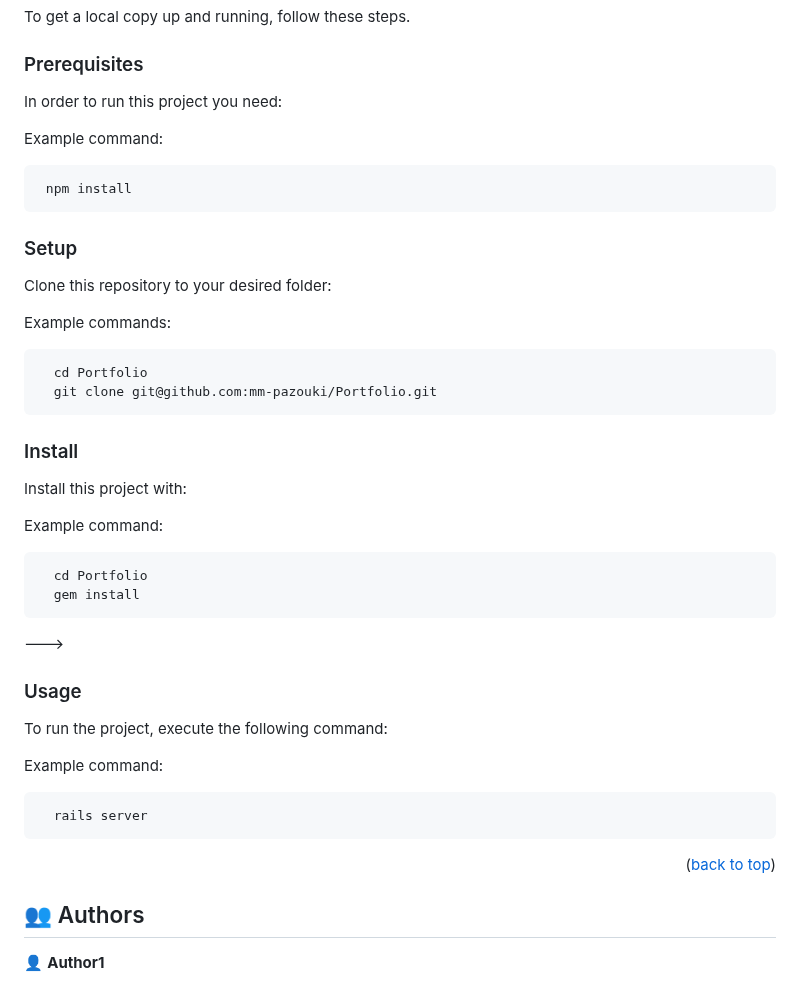
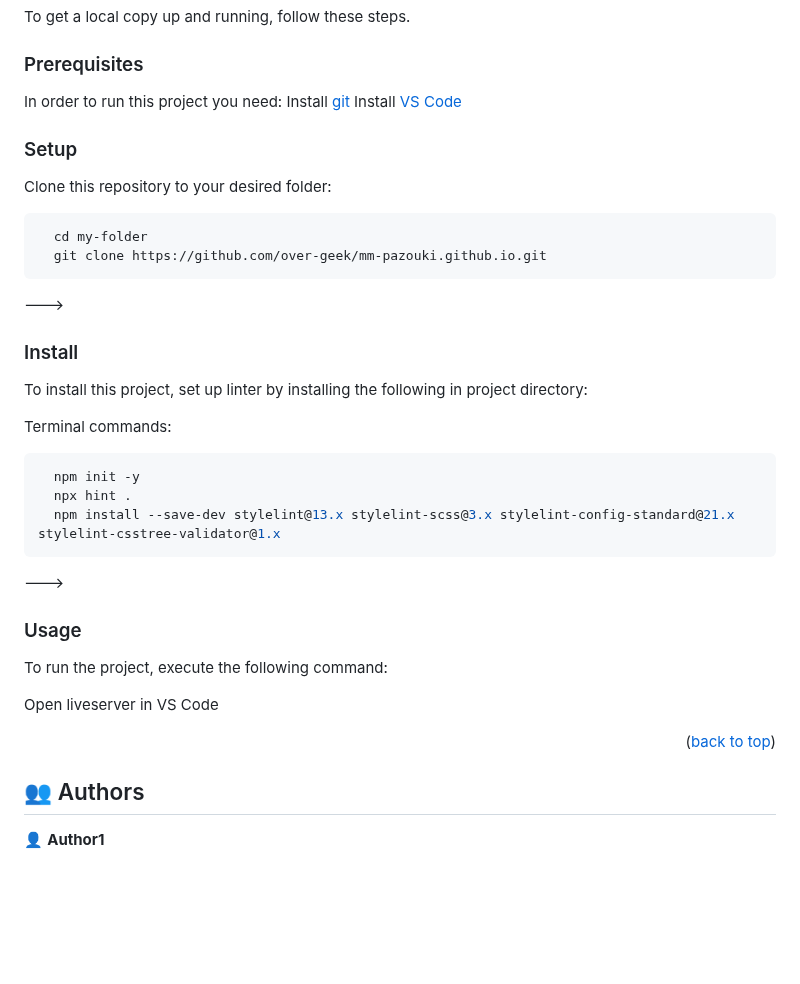
Before and after one commit to mm-pazouki/mm-pazouki.github.io, a Markdown page: README.md, the part around one of its changes. Rendered like a GitHub page; blank space fills up the shorter version.

Commit message:
Optional comments fixed

````diff
--- a/README.md
+++ b/README.md
@@ -120,38 +120,29 @@ To get a local copy up and running, follow these steps.
 ### Prerequisites
 
 In order to run this project you need:
-
-
-Example command:
-
-```sh
- npm install
-```
-
+Install <a href="https://git-scm.com/downloads">git</a>
+Install <a href="https://code.visualstudio.com/download">VS Code</a>
 
 ### Setup
 
 Clone this repository to your desired folder:
 
-
-Example commands:
-
 ```sh
-  cd Portfolio
-  git clone git@github.com:mm-pazouki/Portfolio.git
+  cd my-folder
+  git clone https://github.com/over-geek/mm-pazouki.github.io.git
 ```
-
+--->
 
 ### Install
 
-Install this project with:
+To install this project, set up linter by installing the following in project directory:
 
-
-Example command:
+Terminal commands:
 
 ```sh
-  cd Portfolio
-  gem install
+  npm init -y
+  npx hint .
+  npm install --save-dev stylelint@13.x stylelint-scss@3.x stylelint-config-standard@21.x stylelint-csstree-validator@1.x
 ```
 --->
 
@@ -159,14 +150,12 @@ Example command:
 
 To run the project, execute the following command:
 
-Example command:
+Open liveserver in VS Code
 
-```sh
-  rails server
-```
 
 
 <p align="right">(<a href="#readme-top">back to top</a>)</p>
+
 
 <!-- AUTHORS -->
 
````
Also changed, not shown: other parts of README.md (+1 -1 lines).
